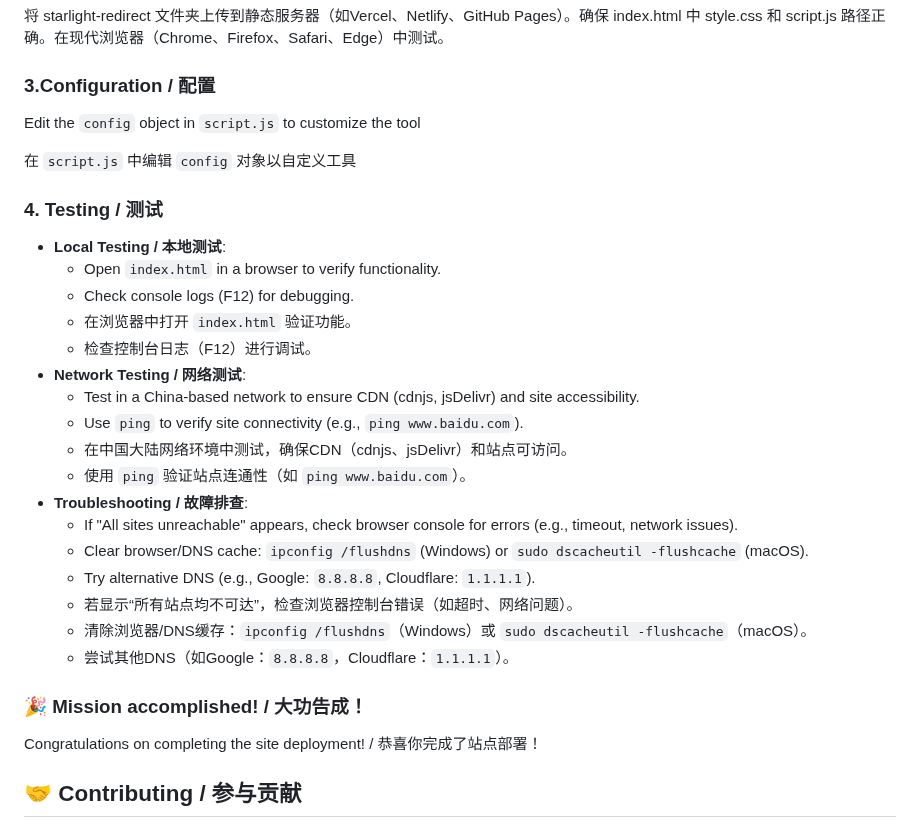
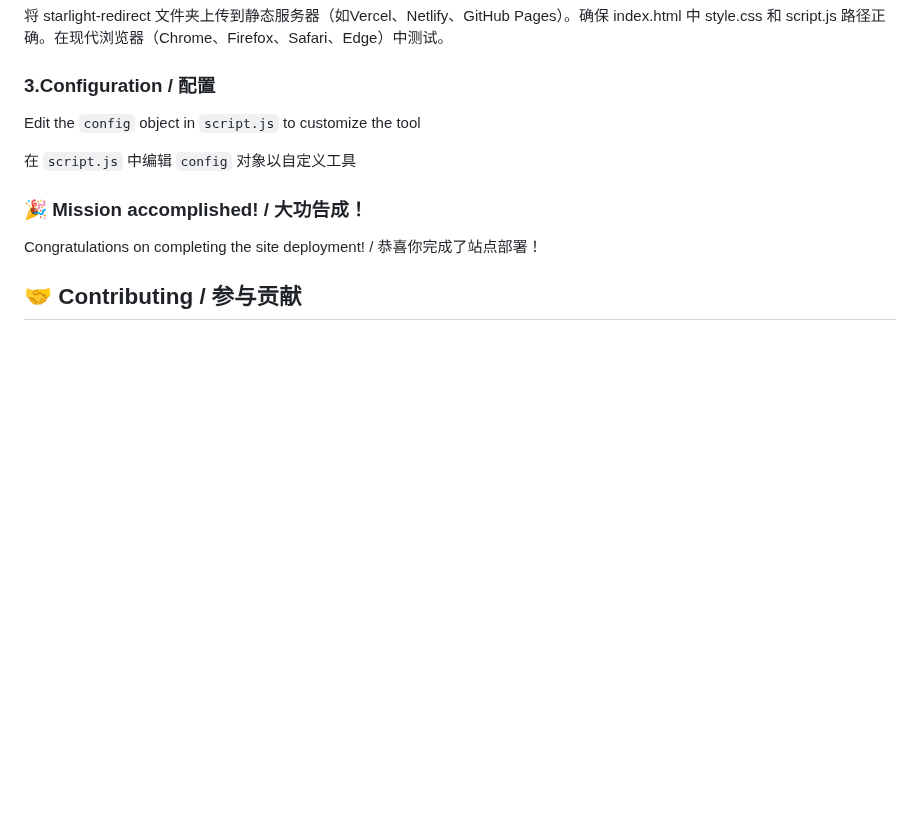
Before and after one commit to ExcellentCloud/Starlight-Redirect, a Markdown page: README.md, the part around the change. Rendered like a GitHub page; blank space fills up the shorter version.

Commit message:
更新 README.md

```diff
--- a/README.md
+++ b/README.md
@@ -62,26 +62,6 @@ Edit the `config` object in `script.js` to customize the tool
 
 在 `script.js` 中编辑 `config` 对象以自定义工具
 
-### 4. Testing / 测试
-
-- **Local Testing / 本地测试**:
-  - Open `index.html` in a browser to verify functionality.
-  - Check console logs (F12) for debugging.
-  - 在浏览器中打开 `index.html` 验证功能。
-  - 检查控制台日志（F12）进行调试。
-- **Network Testing / 网络测试**:
-  - Test in a China-based network to ensure CDN (cdnjs, jsDelivr) and site accessibility.
-  - Use `ping` to verify site connectivity (e.g., `ping www.baidu.com`).
-  - 在中国大陆网络环境中测试，确保CDN（cdnjs、jsDelivr）和站点可访问。
-  - 使用 `ping` 验证站点连通性（如 `ping www.baidu.com`）。
-- **Troubleshooting / 故障排查**:
-  - If "All sites unreachable" appears, check browser console for errors (e.g., timeout, network issues).
-  - Clear browser/DNS cache: `ipconfig /flushdns` (Windows) or `sudo dscacheutil -flushcache` (macOS).
-  - Try alternative DNS (e.g., Google: `8.8.8.8`, Cloudflare: `1.1.1.1`).
-  - 若显示“所有站点均不可达”，检查浏览器控制台错误（如超时、网络问题）。
-  - 清除浏览器/DNS缓存：`ipconfig /flushdns`（Windows）或 `sudo dscacheutil -flushcache`（macOS）。
-  - 尝试其他DNS（如Google：`8.8.8.8`，Cloudflare：`1.1.1.1`）。
-
 ### 🎉 Mission accomplished! / 大功告成！
 Congratulations on completing the site deployment! / 恭喜你完成了站点部署！
 
```
